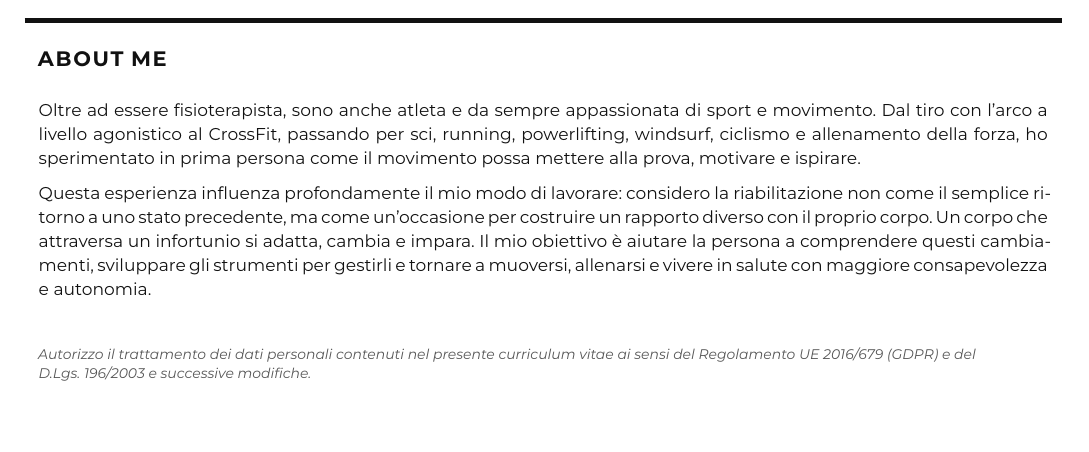
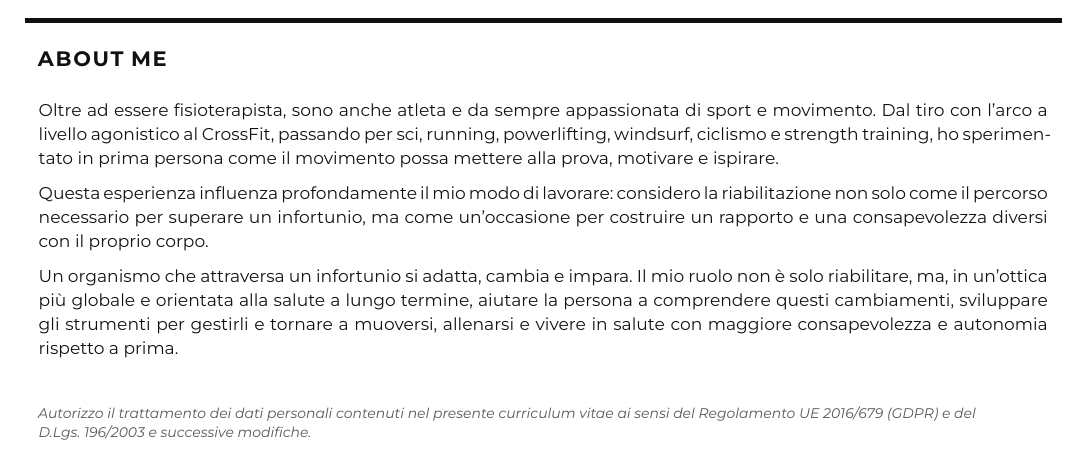
Before and after one commit to leo-fe99/caterina-cv, a LaTeX CV (Caterina_Pedri_CV.tex): part of page 2 of 2, cut so that both start at the same text, the shorter picture padded with empty space. Compiled offline with XeLaTeX; a missing font is replaced by an installed copy or a similar font.

Commit message:
Change about me

```diff
--- a/Caterina_Pedri_CV.tex
+++ b/Caterina_Pedri_CV.tex
@@ -176,18 +176,22 @@ interprofessionali e multidisciplinari.
 % =============================================================================
 \cvsection{About me}
 \begin{cvprose}
-Oltre ad essere fisioterapista, sono anche atleta e da sempre appassionata di sport e movimento. Dal tiro
-con l’arco a livello agonistico al CrossFit, passando per sci, running,
-powerlifting, windsurf, ciclismo e allenamento della forza, ho sperimentato in
-prima persona come il movimento possa mettere alla prova, motivare e ispirare.
+Oltre ad essere fisioterapista, sono anche atleta e da sempre appassionata di
+sport e movimento. Dal tiro con l’arco a livello agonistico al CrossFit,
+passando per sci, running, powerlifting, windsurf, ciclismo e strength
+training, ho sperimentato in prima persona come il movimento possa mettere alla
+prova, motivare e ispirare.
 
 Questa esperienza influenza profondamente il mio modo di lavorare: considero la
-riabilitazione non come il semplice ritorno a uno stato precedente, ma come
-un’occasione per costruire un rapporto diverso con il proprio corpo. Un corpo
-che attraversa un infortunio si adatta, cambia e impara. Il mio obiettivo è
-aiutare la persona a comprendere questi cambiamenti, sviluppare gli strumenti
-per gestirli e tornare a muoversi, allenarsi e vivere in salute con maggiore
-consapevolezza e autonomia.
+riabilitazione non solo come il percorso necessario per superare un infortunio,
+ma come un’occasione per costruire un rapporto e una consapevolezza diversi con
+il proprio corpo.
+
+Un organismo che attraversa un infortunio si adatta, cambia e impara. Il mio
+ruolo non è solo riabilitare, ma, in un’ottica più globale e orientata alla
+salute a lungo termine, aiutare la persona a comprendere questi cambiamenti,
+sviluppare gli strumenti per gestirli e tornare a muoversi, allenarsi e vivere
+in salute con maggiore consapevolezza e autonomia rispetto a prima.
 \end{cvprose}
 
 \cvprivacyline
```
Also changed, not shown: Caterina_Pedri_CV.pdf.
